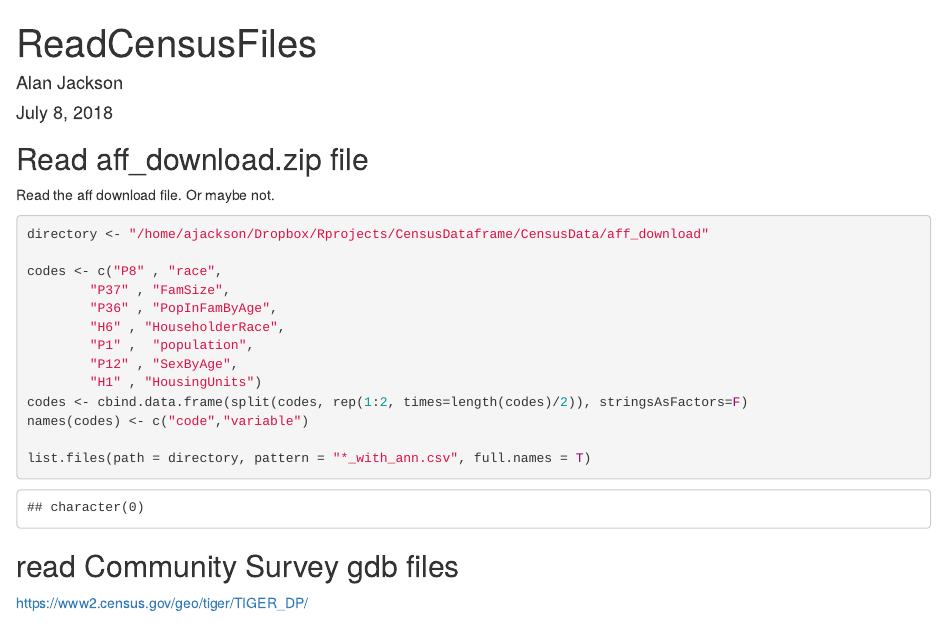
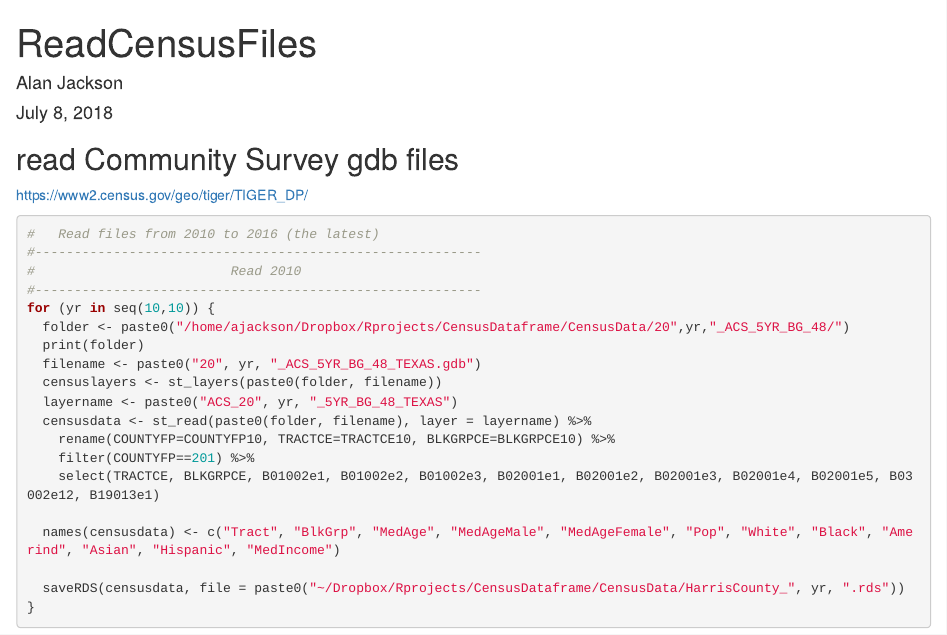
Before and after one commit to alankjackson/CensusDataframe, an R Markdown document (ReadCensusFiles.Rmd): the page in a window 1100 px wide, from its top. Rendered offline with R 4.5, knitr and Pandoc, with nearby package versions; some code elsewhere in the file could not run offline.

Commit message:
Remove stuff not completed

````diff
--- a/ReadCensusFiles.Rmd
+++ b/ReadCensusFiles.Rmd
@@ -15,28 +15,6 @@ library(lwgeom)
 library(purrr)
 
 knitr::opts_chunk$set(echo = TRUE)
-```
-
-## Read aff_download.zip file
-
-Read the aff download file. Or maybe not.
-
-```{r read aff_download }
-
-directory <- "/home/ajackson/Dropbox/Rprojects/CensusDataframe/CensusData/aff_download"
-
-codes <- c("P8" , "race",
-        "P37" , "FamSize",
-        "P36" , "PopInFamByAge",
-        "H6" , "HouseholderRace",
-        "P1" ,  "population",
-        "P12" , "SexByAge",
-        "H1" , "HousingUnits")
-codes <- cbind.data.frame(split(codes, rep(1:2, times=length(codes)/2)), stringsAsFactors=F)
-names(codes) <- c("code","variable")
-
-list.files(path = directory, pattern = "*_with_ann.csv", full.names = T)
-
 ```
 
 ## read Community Survey gdb files
````
